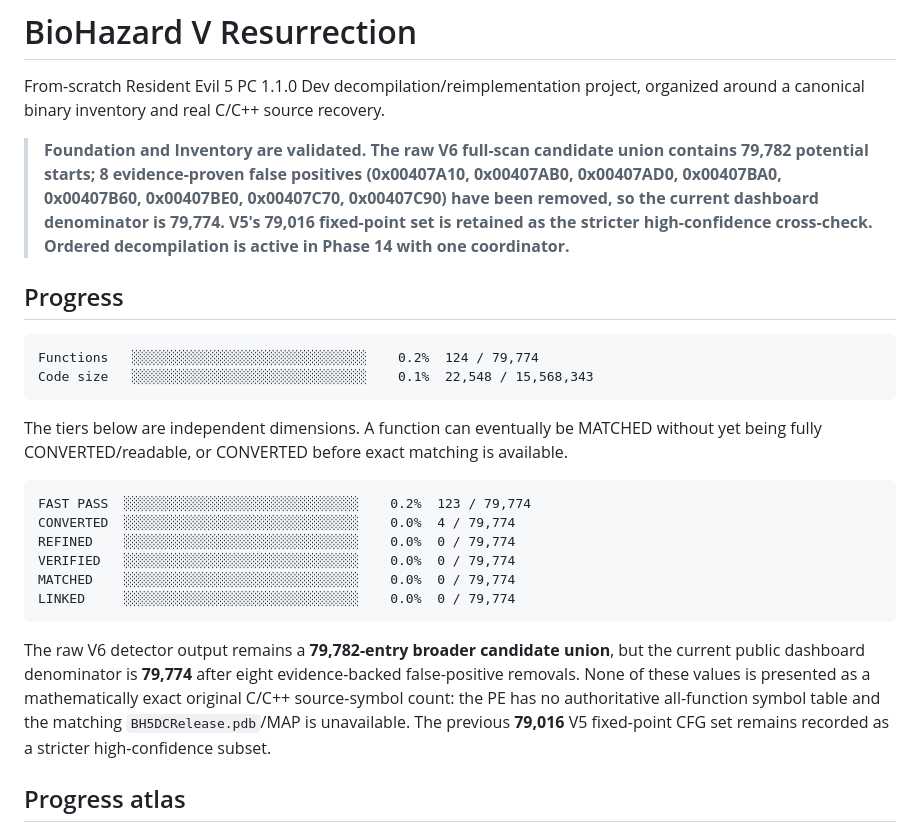
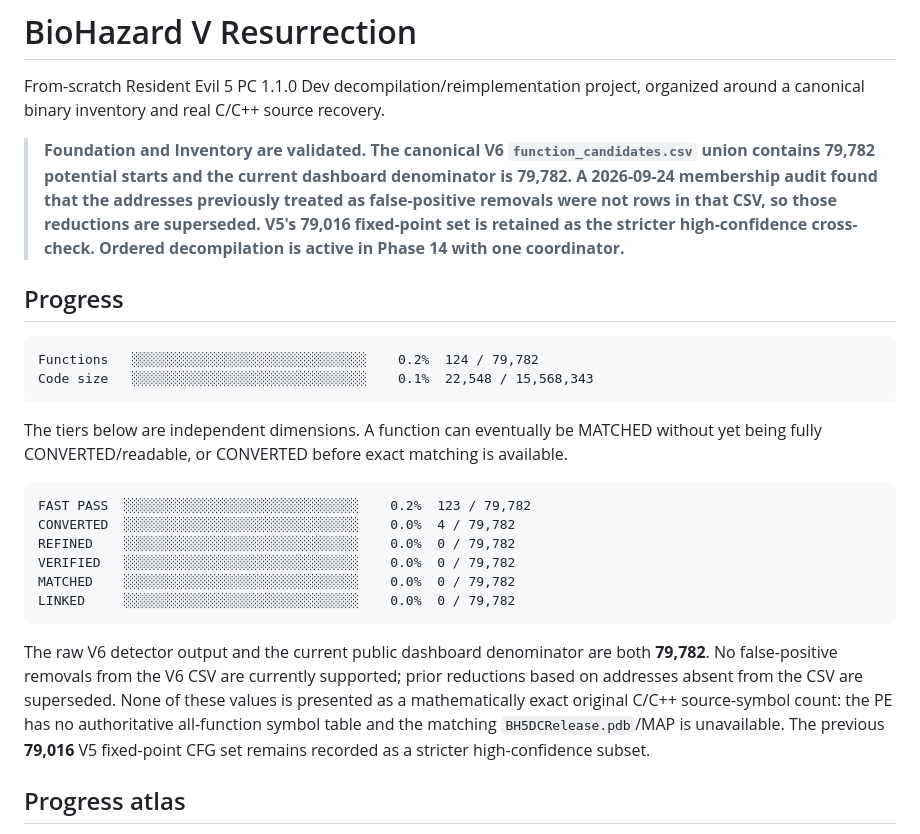
Before and after one commit to Putxo/BioHazard-V-Resurrection, a Markdown page: README.md, the part around the change. Rendered like a GitHub page.

Commit message:
Restore public dashboard denominator after membership audit

````diff
--- a/README.md
+++ b/README.md
@@ -2,13 +2,13 @@
 
 From-scratch Resident Evil 5 PC 1.1.0 Dev decompilation/reimplementation project, organized around a canonical binary inventory and real C/C++ source recovery.
 
-> **Foundation and Inventory are validated. The raw V6 full-scan candidate union contains 79,782 potential starts; 8 evidence-proven false positives (0x00407A10, 0x00407AB0, 0x00407AD0, 0x00407BA0, 0x00407B60, 0x00407BE0, 0x00407C70, 0x00407C90) have been removed, so the current dashboard denominator is 79,774. V5's 79,016 fixed-point set is retained as the stricter high-confidence cross-check. Ordered decompilation is active in Phase 14 with one coordinator.**
+> **Foundation and Inventory are validated. The canonical V6 `function_candidates.csv` union contains 79,782 potential starts and the current dashboard denominator is 79,782. A 2026-09-24 membership audit found that the addresses previously treated as false-positive removals were not rows in that CSV, so those reductions are superseded. V5's 79,016 fixed-point set is retained as the stricter high-confidence cross-check. Ordered decompilation is active in Phase 14 with one coordinator.**
 
 ## Progress
 
 <!-- progress:start -->
 ```
-Functions   ░░░░░░░░░░░░░░░░░░░░░░░░░░░░░░    0.2%  124 / 79,774
+Functions   ░░░░░░░░░░░░░░░░░░░░░░░░░░░░░░    0.2%  124 / 79,782
 Code size   ░░░░░░░░░░░░░░░░░░░░░░░░░░░░░░    0.1%  22,548 / 15,568,343
 ```
 <!-- progress:end -->
@@ -17,16 +17,16 @@ The tiers below are independent dimensions. A function can eventually be MATCHED
 
 <!-- tiers:start -->
 ```
-FAST PASS  ░░░░░░░░░░░░░░░░░░░░░░░░░░░░░░    0.2%  123 / 79,774
-CONVERTED  ░░░░░░░░░░░░░░░░░░░░░░░░░░░░░░    0.0%  4 / 79,774
-REFINED    ░░░░░░░░░░░░░░░░░░░░░░░░░░░░░░    0.0%  0 / 79,774
-VERIFIED   ░░░░░░░░░░░░░░░░░░░░░░░░░░░░░░    0.0%  0 / 79,774
-MATCHED    ░░░░░░░░░░░░░░░░░░░░░░░░░░░░░░    0.0%  0 / 79,774
-LINKED     ░░░░░░░░░░░░░░░░░░░░░░░░░░░░░░    0.0%  0 / 79,774
+FAST PASS  ░░░░░░░░░░░░░░░░░░░░░░░░░░░░░░    0.2%  123 / 79,782
+CONVERTED  ░░░░░░░░░░░░░░░░░░░░░░░░░░░░░░    0.0%  4 / 79,782
+REFINED    ░░░░░░░░░░░░░░░░░░░░░░░░░░░░░░    0.0%  0 / 79,782
+VERIFIED   ░░░░░░░░░░░░░░░░░░░░░░░░░░░░░░    0.0%  0 / 79,782
+MATCHED    ░░░░░░░░░░░░░░░░░░░░░░░░░░░░░░    0.0%  0 / 79,782
+LINKED     ░░░░░░░░░░░░░░░░░░░░░░░░░░░░░░    0.0%  0 / 79,782
 ```
 <!-- tiers:end -->
 
-The raw V6 detector output remains a **79,782-entry broader candidate union**, but the current public dashboard denominator is **79,774** after eight evidence-backed false-positive removals. None of these values is presented as a mathematically exact original C/C++ source-symbol count: the PE has no authoritative all-function symbol table and the matching `BH5DCRelease.pdb`/MAP is unavailable. The previous **79,016** V5 fixed-point CFG set remains recorded as a stricter high-confidence subset.
+The raw V6 detector output and the current public dashboard denominator are both **79,782**. No false-positive removals from the V6 CSV are currently supported; prior reductions based on addresses absent from the CSV are superseded. None of these values is presented as a mathematically exact original C/C++ source-symbol count: the PE has no authoritative all-function symbol table and the matching `BH5DCRelease.pdb`/MAP is unavailable. The previous **79,016** V5 fixed-point CFG set remains recorded as a stricter high-confidence subset.
 
 ## Progress atlas
 
````
